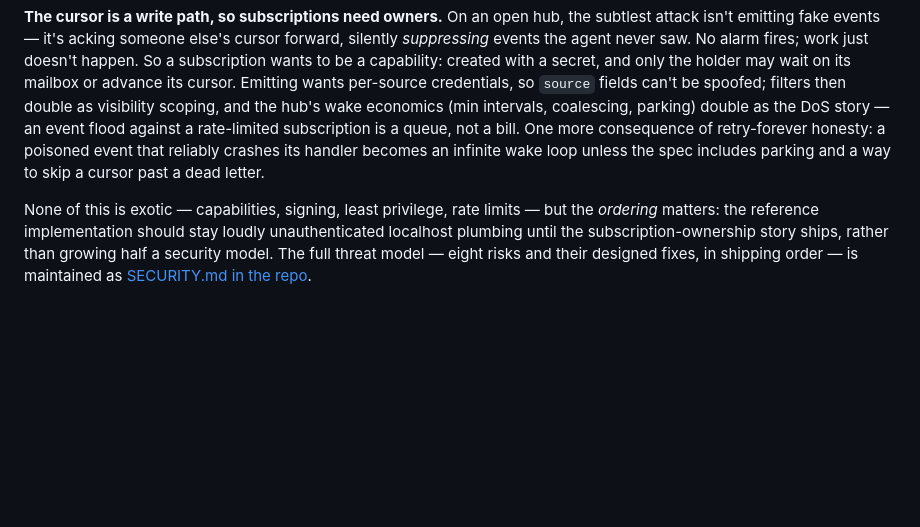
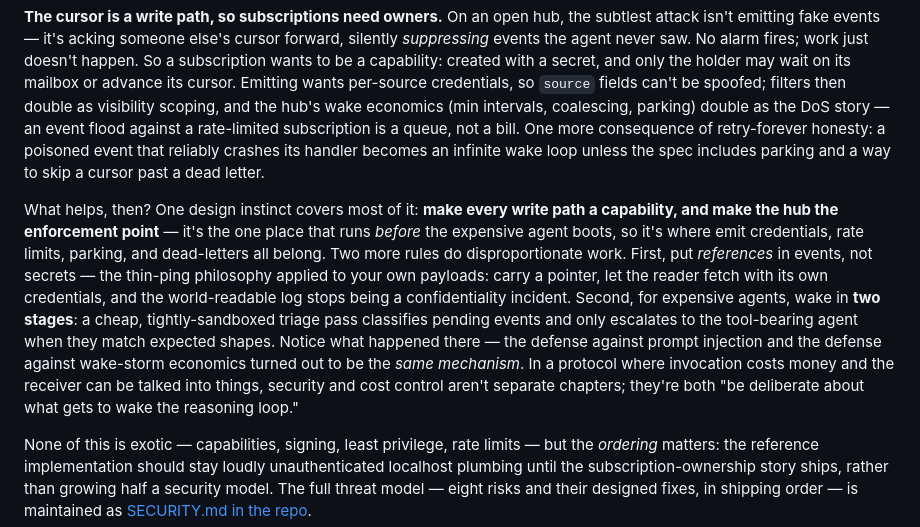
Before and after one commit to nicolaerusan/agent-wake, a Markdown page: drafts/wake-protocol-blog.md, the part around the change. Drawn GitHub-style; blank space fills up the shorter version.

Commit message:
Essay: solutions beat in security section — capabilities everywhere, references not secrets, two-stage wake
Co-Authored-By: Claude Fable 5 <noreply@anthropic.com>

```diff
--- a/drafts/wake-protocol-blog.md
+++ b/drafts/wake-protocol-blog.md
@@ -84,6 +84,8 @@ Thin pings buy real security properties — a forged or replayed ping can at wor
 
 **The cursor is a write path, so subscriptions need owners.** On an open hub, the subtlest attack isn't emitting fake events — it's acking someone else's cursor forward, silently *suppressing* events the agent never saw. No alarm fires; work just doesn't happen. So a subscription wants to be a capability: created with a secret, and only the holder may wait on its mailbox or advance its cursor. Emitting wants per-source credentials, so `source` fields can't be spoofed; filters then double as visibility scoping, and the hub's wake economics (min intervals, coalescing, parking) double as the DoS story — an event flood against a rate-limited subscription is a queue, not a bill. One more consequence of retry-forever honesty: a poisoned event that reliably crashes its handler becomes an infinite wake loop unless the spec includes parking and a way to skip a cursor past a dead letter.
 
+What helps, then? One design instinct covers most of it: **make every write path a capability, and make the hub the enforcement point** — it's the one place that runs *before* the expensive agent boots, so it's where emit credentials, rate limits, parking, and dead-letters all belong. Two more rules do disproportionate work. First, put *references* in events, not secrets — the thin-ping philosophy applied to your own payloads: carry a pointer, let the reader fetch with its own credentials, and the world-readable log stops being a confidentiality incident. Second, for expensive agents, wake in **two stages**: a cheap, tightly-sandboxed triage pass classifies pending events and only escalates to the tool-bearing agent when they match expected shapes. Notice what happened there — the defense against prompt injection and the defense against wake-storm economics turned out to be the *same mechanism*. In a protocol where invocation costs money and the receiver can be talked into things, security and cost control aren't separate chapters; they're both "be deliberate about what gets to wake the reasoning loop."
+
 None of this is exotic — capabilities, signing, least privilege, rate limits — but the *ordering* matters: the reference implementation should stay loudly unauthenticated localhost plumbing until the subscription-ownership story ships, rather than growing half a security model. The full threat model — eight risks and their designed fixes, in shipping order — is maintained as [SECURITY.md in the repo](https://github.com/nicolaerusan/agent-wake/blob/main/SECURITY.md).
 
 ## The endgame is an MX record for agents
```
